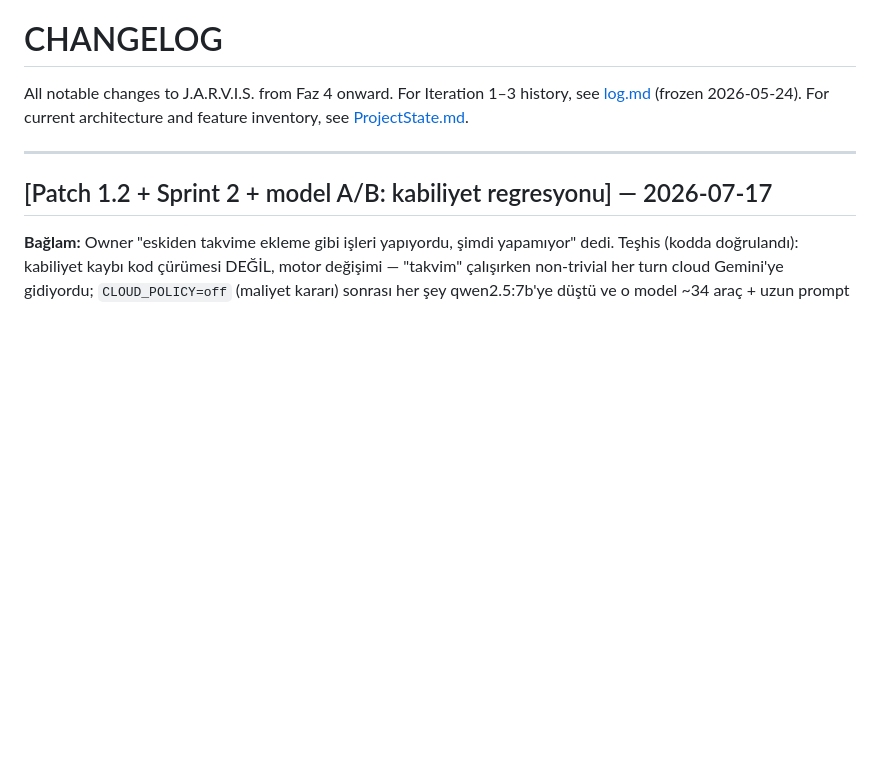
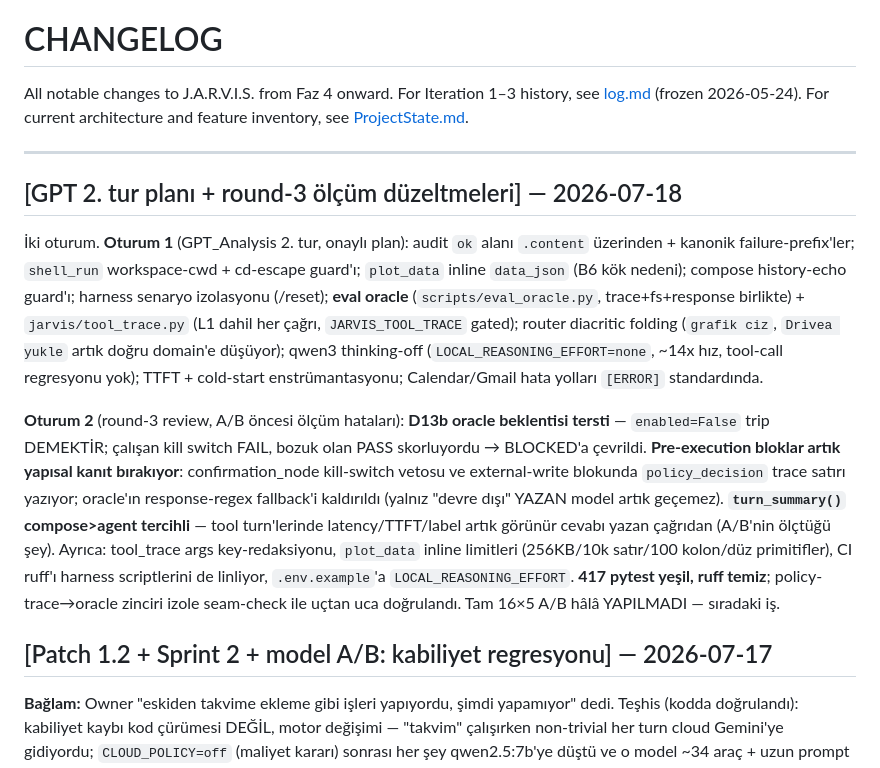
Before and after one commit to mertkaanakgunlu-debug/JARVIS, a Markdown page: CHANGELOG.md, the part around the change. GitHub-like rendering; blank space fills up the shorter version.

Commit message:
docs: HANDOFF + CHANGELOG — round-3 fixes recorded, A/B unblocked

```diff
--- a/CHANGELOG.md
+++ b/CHANGELOG.md
@@ -5,6 +5,29 @@ For Iteration 1–3 history, see [log.md](log.md) (frozen 2026-05-24).
 For current architecture and feature inventory, see [ProjectState.md](ProjectState.md).
 
 ---
+
+## [GPT 2. tur planı + round-3 ölçüm düzeltmeleri] — 2026-07-18
+
+İki oturum. **Oturum 1** (GPT_Analysis 2. tur, onaylı plan): audit `ok` alanı `.content`
+üzerinden + kanonik failure-prefix'ler; `shell_run` workspace-cwd + cd-escape guard'ı;
+`plot_data` inline `data_json` (B6 kök nedeni); compose history-echo guard'ı; harness
+senaryo izolasyonu (/reset); **eval oracle** (`scripts/eval_oracle.py`, trace+fs+response
+birlikte) + `jarvis/tool_trace.py` (L1 dahil her çağrı, `JARVIS_TOOL_TRACE` gated);
+router diacritic folding (`grafik ciz`, `Drivea yukle` artık doğru domain'e düşüyor);
+qwen3 thinking-off (`LOCAL_REASONING_EFFORT=none`, ~14x hız, tool-call regresyonu yok);
+TTFT + cold-start enstrümantasyonu; Calendar/Gmail hata yolları `[ERROR]` standardında.
+
+**Oturum 2** (round-3 review, A/B öncesi ölçüm hataları): **D13b oracle beklentisi
+tersti** — `enabled=False` trip DEMEKTİR; çalışan kill switch FAIL, bozuk olan PASS
+skorluyordu → BLOCKED'a çevrildi. **Pre-execution bloklar artık yapısal kanıt bırakıyor**:
+confirmation_node kill-switch vetosu ve external-write blokunda `policy_decision` trace
+satırı yazıyor; oracle'ın response-regex fallback'i kaldırıldı (yalnız "devre dışı" YAZAN
+model artık geçemez). **`turn_summary()` compose>agent tercihli** — tool turn'lerinde
+latency/TTFT/label artık görünür cevabı yazan çağrıdan (A/B'nin ölçtüğü şey). Ayrıca:
+tool_trace args key-redaksiyonu, `plot_data` inline limitleri (256KB/10k satır/100
+kolon/düz primitifler), CI ruff'ı harness scriptlerini de linliyor, `.env.example`'a
+`LOCAL_REASONING_EFFORT`. **417 pytest yeşil, ruff temiz**; policy-trace→oracle zinciri
+izole seam-check ile uçtan uca doğrulandı. Tam 16×5 A/B hâlâ YAPILMADI — sıradaki iş.
 
 ## [Patch 1.2 + Sprint 2 + model A/B: kabiliyet regresyonu] — 2026-07-17
 
```
Also changed, not shown: HANDOFF.md (+61 -65 lines).
